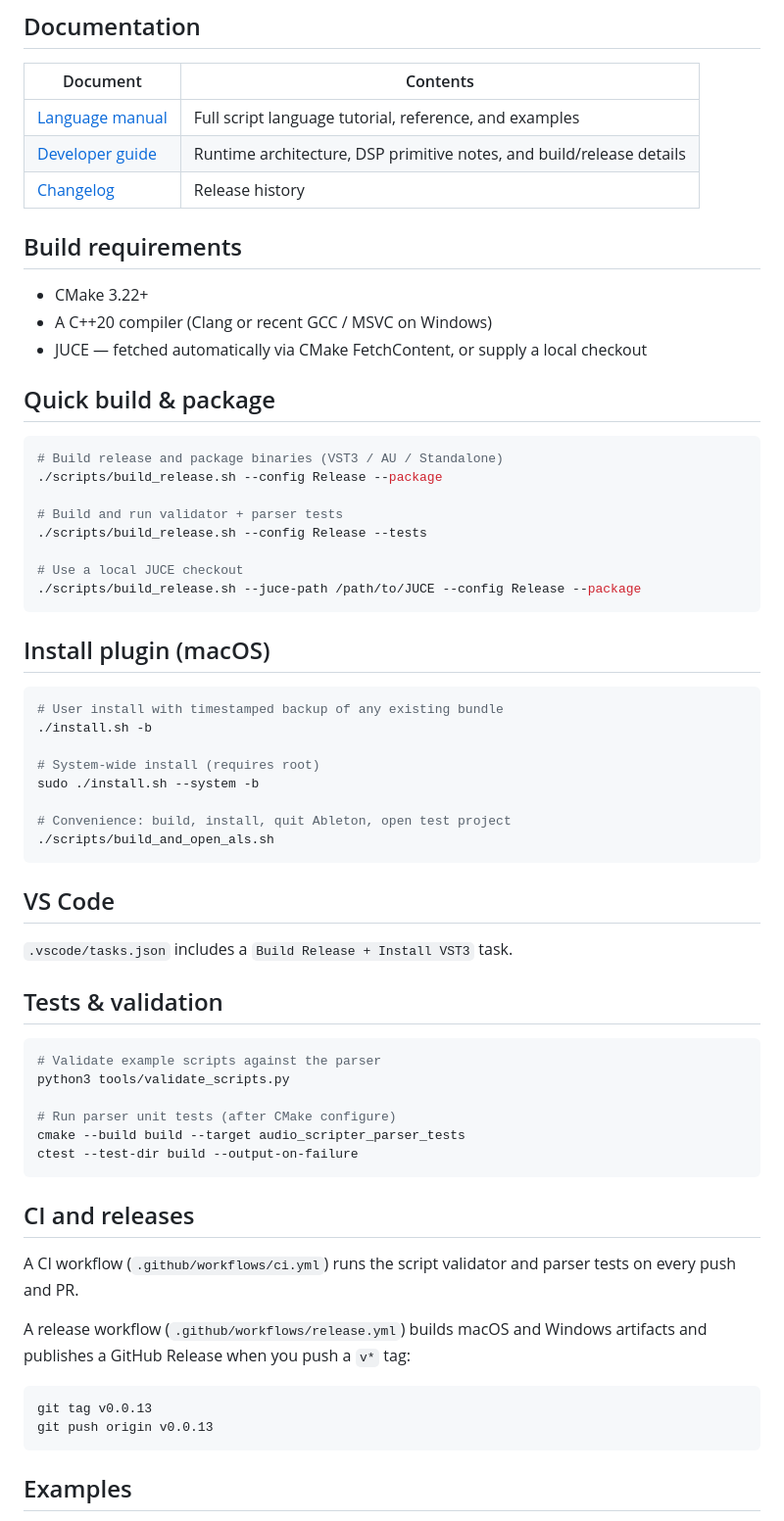
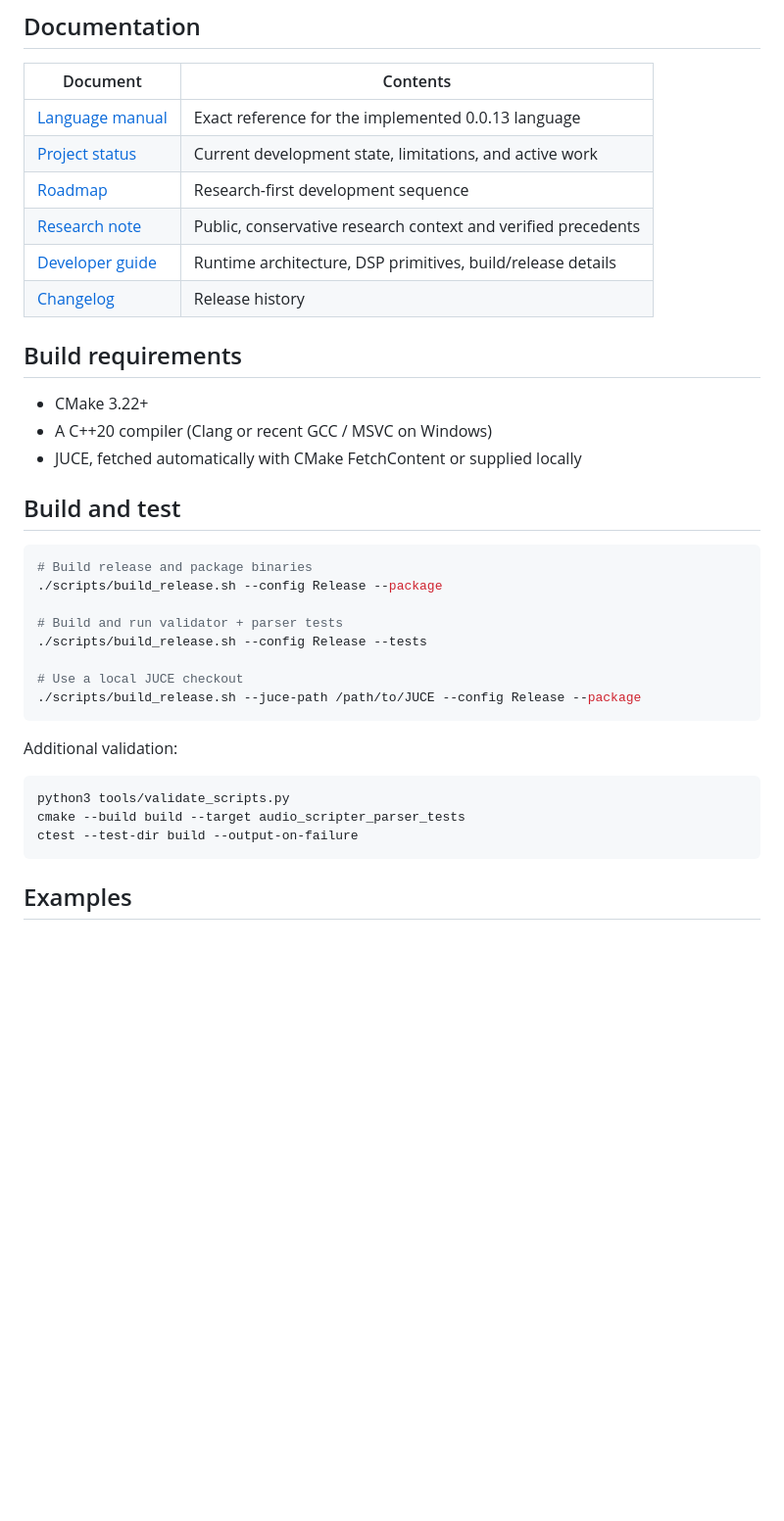
Before and after one commit to krahd/audio_scripter, a Markdown page: README.md, the part around one of its changes. Shown at 98% size. Rendered like a GitHub page; blank space fills up the shorter version.

````diff
--- a/README.md
+++ b/README.md
@@ -18,20 +56,23 @@ Write DSP scripts that run **once per audio sample**, manipulate `inL`/`inR`, an
 
 | Document | Contents |
 | --- | --- |
-| [Language manual](docs/LANGUAGE_SPEC.md) | Full script language tutorial, reference, and examples |
-| [Developer guide](docs/DEVELOPER_GUIDE.md) | Runtime architecture, DSP primitive notes, and build/release details |
+| [Language manual](docs/LANGUAGE_SPEC.md) | Exact reference for the implemented 0.0.13 language |
+| [Project status](STATUS.md) | Current development state, limitations, and active work |
+| [Roadmap](docs/ROADMAP.md) | Research-first development sequence |
+| [Research note](docs/RESEARCH.md) | Public, conservative research context and verified precedents |
+| [Developer guide](docs/DEVELOPER_GUIDE.md) | Runtime architecture, DSP primitives, build/release details |
 | [Changelog](docs/CHANGELOG.md) | Release history |
 
 ## Build requirements
 
 - CMake 3.22+
 - A C++20 compiler (Clang or recent GCC / MSVC on Windows)
-- JUCE — fetched automatically via CMake FetchContent, or supply a local checkout
+- JUCE, fetched automatically with CMake FetchContent or supplied locally
 
-## Quick build & package
+## Build and test
 
 ```bash
-# Build release and package binaries (VST3 / AU / Standalone)
+# Build release and package binaries
 ./scripts/build_release.sh --config Release --package
 
 # Build and run validator + parser tests
@@ -41,44 +82,13 @@ Write DSP scripts that run **once per audio sample**, manipulate `inL`/`inR`, an
 ./scripts/build_release.sh --juce-path /path/to/JUCE --config Release --package
 ```
 
-## Install plugin (macOS)
+Additional validation:
 
 ```bash
-# User install with timestamped backup of any existing bundle
-./install.sh -b
-
-# System-wide install (requires root)
-sudo ./install.sh --system -b
-
-# Convenience: build, install, quit Ableton, open test project
-./scripts/build_and_open_als.sh
-```
-
-## VS Code
-
-`.vscode/tasks.json` includes a `Build Release + Install VST3` task.
-
-## Tests & validation
-
-```bash
-# Validate example scripts against the parser
 python3 tools/validate_scripts.py
-
-# Run parser unit tests (after CMake configure)
 cmake --build build --target audio_scripter_parser_tests
 ctest --test-dir build --output-on-failure
 ```
 
-## CI and releases
-
-A CI workflow (`.github/workflows/ci.yml`) runs the script validator and parser tests on every push and PR.
-
-A release workflow (`.github/workflows/release.yml`) builds macOS and Windows artifacts and publishes a GitHub Release when you push a `v*` tag:
-
-```bash
-git tag v0.0.13
-git push origin v0.0.13
-```
-
 ## Examples
 
````
Also changed, not shown: other parts of README.md (+50 -23 lines).
